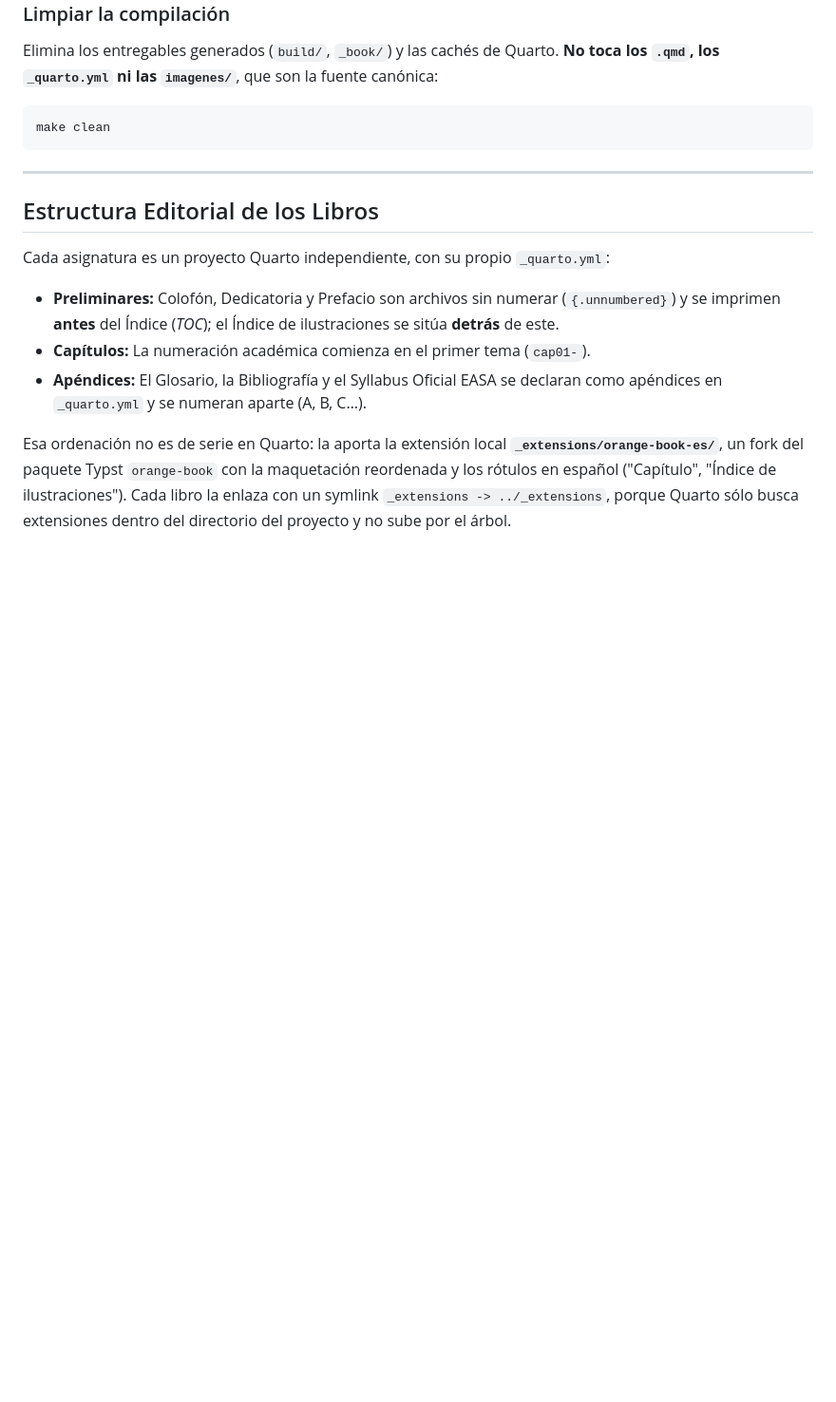
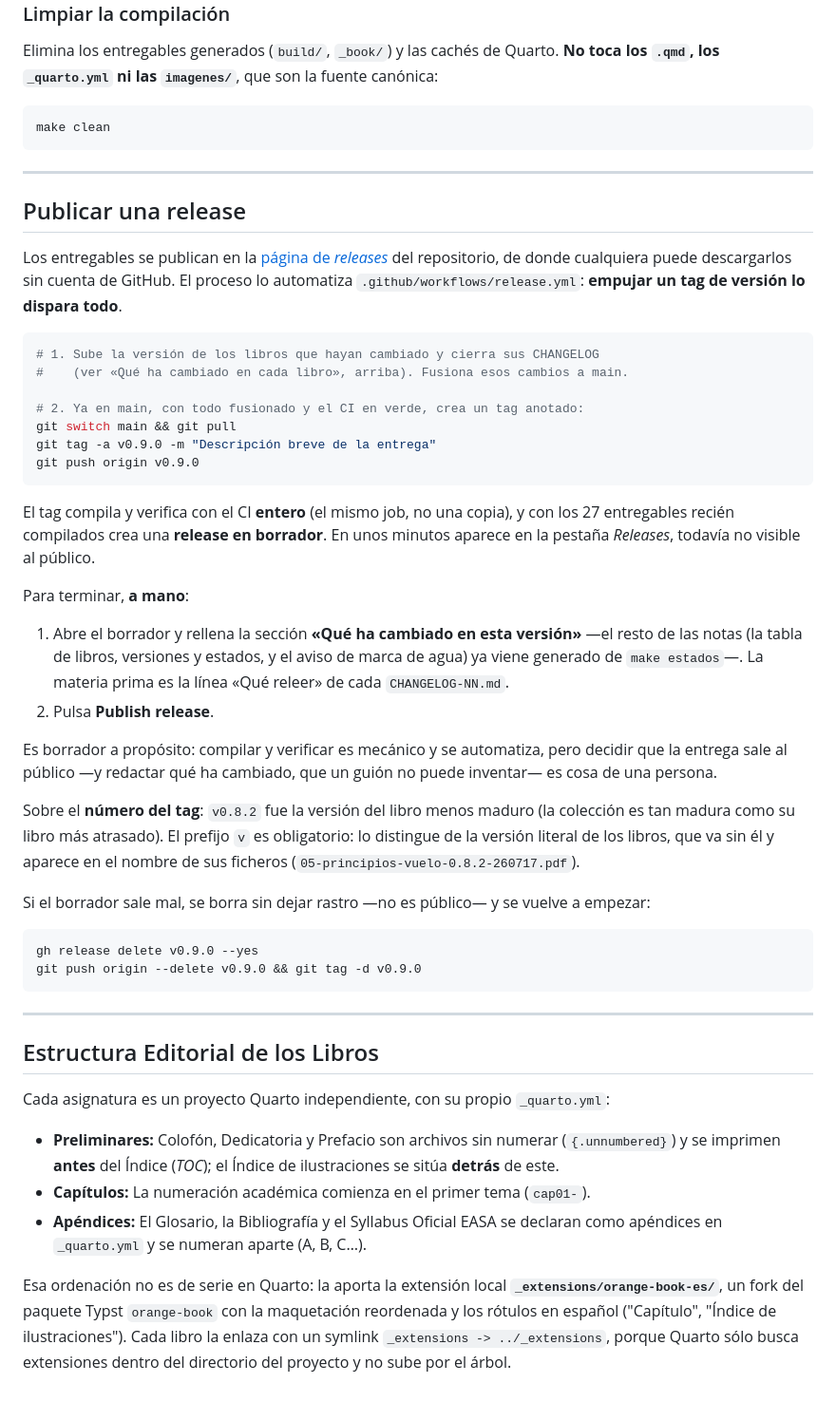
Before and after one commit to VuelaLibre-net/teoria-licencia-SPL, a Markdown page: README.md, the part around the change. Shown at 95% size. GitHub-like rendering; blank space fills up the shorter version.

Commit message:
docs: cómo publicar una release, en el README
El proceso sólo vivía en los comentarios de release.yml, donde nadie lo
buscaría. Ahora está junto a las instrucciones de compilación: subir versión,
tagear, y rellenar el «qué ha cambiado» del borrador antes de publicar.

````diff
--- a/README.md
+++ b/README.md
@@ -157,6 +157,50 @@ make clean
 
 ---
 
+## Publicar una release
+
+Los entregables se publican en la [página de _releases_](https://github.com/VuelaLibre-net/teoria-licencia-SPL/releases)
+del repositorio, de donde cualquiera puede descargarlos sin cuenta de GitHub. El proceso lo automatiza
+`.github/workflows/release.yml`: **empujar un tag de versión lo dispara todo**.
+
+```bash
+# 1. Sube la versión de los libros que hayan cambiado y cierra sus CHANGELOG
+#    (ver «Qué ha cambiado en cada libro», arriba). Fusiona esos cambios a main.
+
+# 2. Ya en main, con todo fusionado y el CI en verde, crea un tag anotado:
+git switch main && git pull
+git tag -a v0.9.0 -m "Descripción breve de la entrega"
+git push origin v0.9.0
+```
+
+El tag compila y verifica con el CI **entero** (el mismo job, no una copia), y con los 27 entregables
+recién compilados crea una **release en borrador**. En unos minutos aparece en la pestaña _Releases_,
+todavía no visible al público.
+
+Para terminar, **a mano**:
+
+1. Abre el borrador y rellena la sección **«Qué ha cambiado en esta versión»** —el resto de las notas
+   (la tabla de libros, versiones y estados, y el aviso de marca de agua) ya viene generado de
+   `make estados`—. La materia prima es la línea «Qué releer» de cada `CHANGELOG-NN.md`.
+2. Pulsa **Publish release**.
+
+Es borrador a propósito: compilar y verificar es mecánico y se automatiza, pero decidir que la entrega
+sale al público —y redactar qué ha cambiado, que un guión no puede inventar— es cosa de una persona.
+
+Sobre el **número del tag**: `v0.8.2` fue la versión del libro menos maduro (la colección es tan
+madura como su libro más atrasado). El prefijo `v` es obligatorio: lo distingue de la versión literal
+de los libros, que va sin él y aparece en el nombre de sus ficheros
+(`05-principios-vuelo-0.8.2-260717.pdf`).
+
+Si el borrador sale mal, se borra sin dejar rastro —no es público— y se vuelve a empezar:
+
+```bash
+gh release delete v0.9.0 --yes
+git push origin --delete v0.9.0 && git tag -d v0.9.0
+```
+
+---
+
 ## Estructura Editorial de los Libros
 
 Cada asignatura es un proyecto Quarto independiente, con su propio `_quarto.yml`:
````
